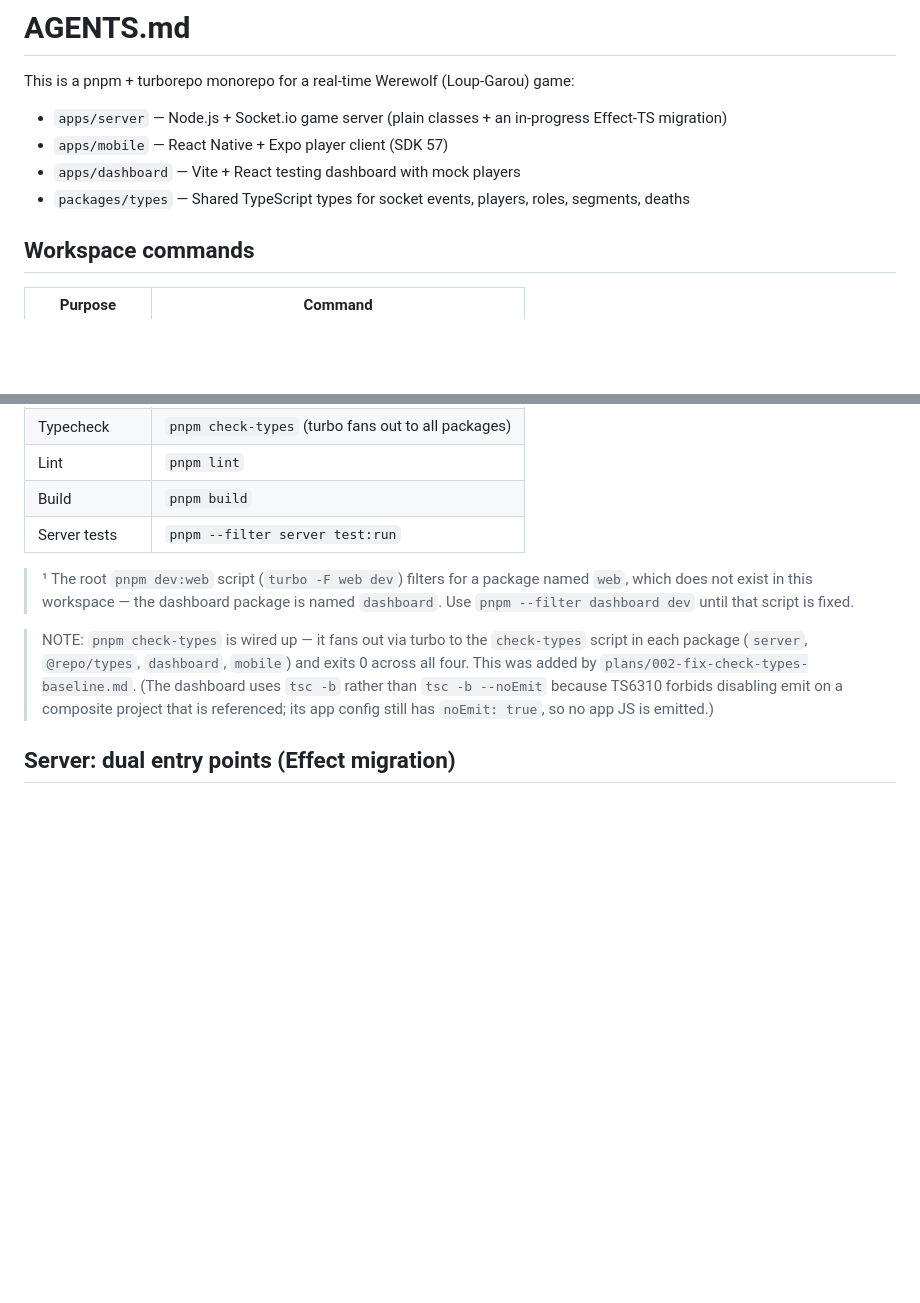
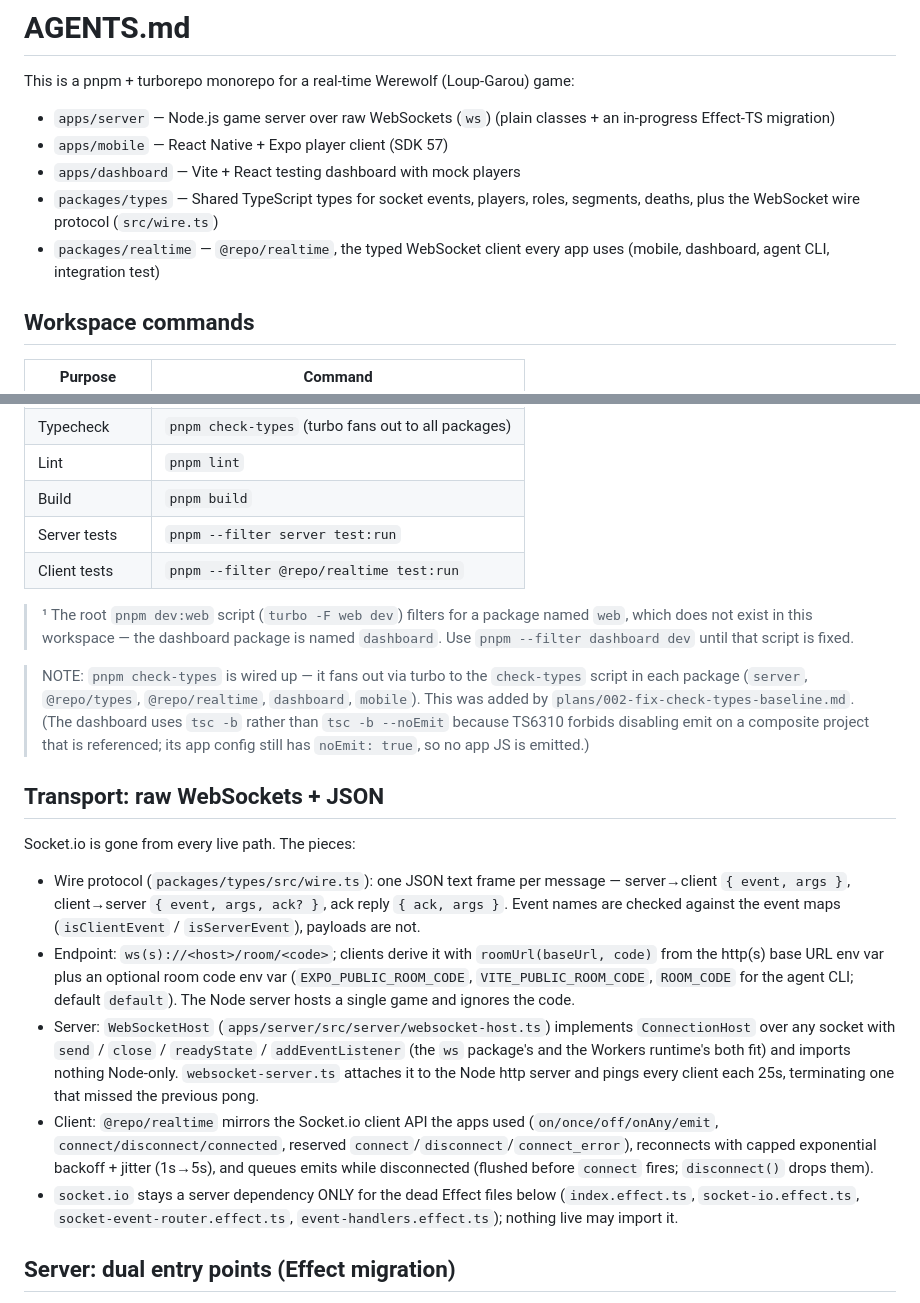
Before and after one commit to vivalareda/loup-garou-monorepo, a Markdown page: AGENTS.md, 2 parts joined by grey strips. Drawn GitHub-style; blank space fills up the shorter version.

Commit message:
docs: describe the WebSocket transport instead of Socket.io
AGENTS.md, DOCUMENTATION.md and the README still described a Socket.io
server; record the wire protocol, the host, the client package and why
socket.io is still installed.

```diff
--- a/AGENTS.md
+++ b/AGENTS.md
@@ -1,10 +1,11 @@
 # AGENTS.md
 
 This is a pnpm + turborepo monorepo for a real-time Werewolf (Loup-Garou) game:
-- `apps/server` — Node.js + Socket.io game server (plain classes + an in-progress Effect-TS migration)
+- `apps/server` — Node.js game server over raw WebSockets (`ws`) (plain classes + an in-progress Effect-TS migration)
 - `apps/mobile` — React Native + Expo player client (SDK 57)
 - `apps/dashboard` — Vite + React testing dashboard with mock players
-- `packages/types` — Shared TypeScript types for socket events, players, roles, segments, deaths
+- `packages/types` — Shared TypeScript types for socket events, players, roles, segments, deaths, plus the WebSocket wire protocol (`src/wire.ts`)
+- `packages/realtime` — `@repo/realtime`, the typed WebSocket client every app uses (mobile, dashboard, agent CLI, integration test)
 
 ## Workspace commands
 
@@ -19,6 +20,7 @@ This is a pnpm + turborepo monorepo for a real-time Werewolf (Loup-Garou) game:
 | Lint       | `pnpm lint`                      |
 | Build      | `pnpm build`                     |
 | Server tests | `pnpm --filter server test:run` |
+| Client tests | `pnpm --filter @repo/realtime test:run` |
 
 > ¹ The root `pnpm dev:web` script (`turbo -F web dev`) filters for a package
 > named `web`, which does not exist in this workspace — the dashboard package
@@ -26,12 +28,41 @@ This is a pnpm + turborepo monorepo for a real-time Werewolf (Loup-Garou) game:
 > fixed.
 
 > NOTE: `pnpm check-types` is wired up — it fans out via turbo to the
-> `check-types` script in each package (`server`, `@repo/types`, `dashboard`,
-> `mobile`) and exits 0 across all four. This was added by
+> `check-types` script in each package (`server`, `@repo/types`,
+> `@repo/realtime`, `dashboard`, `mobile`). This was added by
 > `plans/002-fix-check-types-baseline.md`. (The dashboard uses `tsc -b` rather
 > than `tsc -b --noEmit` because TS6310 forbids disabling emit on a composite
 > project that is referenced; its app config still has `noEmit: true`, so no
 > app JS is emitted.)
+
+## Transport: raw WebSockets + JSON
+
+Socket.io is gone from every live path. The pieces:
+- Wire protocol (`packages/types/src/wire.ts`): one JSON text frame per
+  message — server→client `{ event, args }`, client→server
+  `{ event, args, ack? }`, ack reply `{ ack, args }`. Event names are
+  checked against the event maps (`isClientEvent` / `isServerEvent`),
+  payloads are not.
+- Endpoint: `ws(s)://<host>/room/<code>`; clients derive it with
+  `roomUrl(baseUrl, code)` from the http(s) base URL env var plus an
+  optional room code env var (`EXPO_PUBLIC_ROOM_CODE`,
+  `VITE_PUBLIC_ROOM_CODE`, `ROOM_CODE` for the agent CLI; default
+  `default`). The Node server hosts a single game and ignores the code.
+- Server: `WebSocketHost` (`apps/server/src/server/websocket-host.ts`)
+  implements `ConnectionHost` over any socket with `send` / `close` /
+  `readyState` / `addEventListener` (the `ws` package's and the Workers
+  runtime's both fit) and imports nothing Node-only.
+  `websocket-server.ts` attaches it to the Node http server and pings
+  every client each 25s, terminating one that missed the previous pong.
+- Client: `@repo/realtime` mirrors the Socket.io client API the apps used
+  (`on/once/off/onAny/emit`, `connect/disconnect/connected`, reserved
+  `connect`/`disconnect`/`connect_error`), reconnects with capped
+  exponential backoff + jitter (1s→5s), and queues emits while
+  disconnected (flushed before `connect` fires; `disconnect()` drops them).
+- `socket.io` stays a server dependency ONLY for the dead Effect files
+  below (`index.effect.ts`, `socket-io.effect.ts`,
+  `socket-event-router.effect.ts`, `event-handlers.effect.ts`); nothing
+  live may import it.
 
 ## Server: dual entry points (Effect migration)
 
```
Also changed, not shown: DOCUMENTATION.md (+8 -5 lines), README.md (+5 -4 lines).
